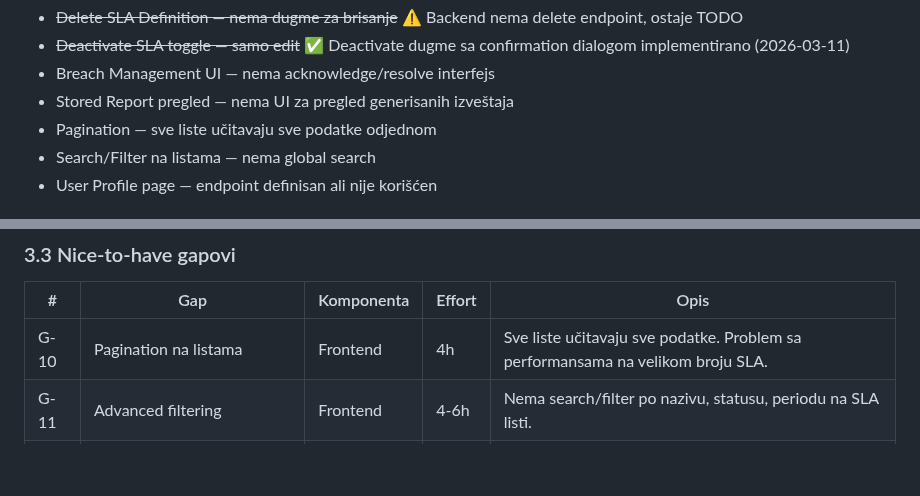
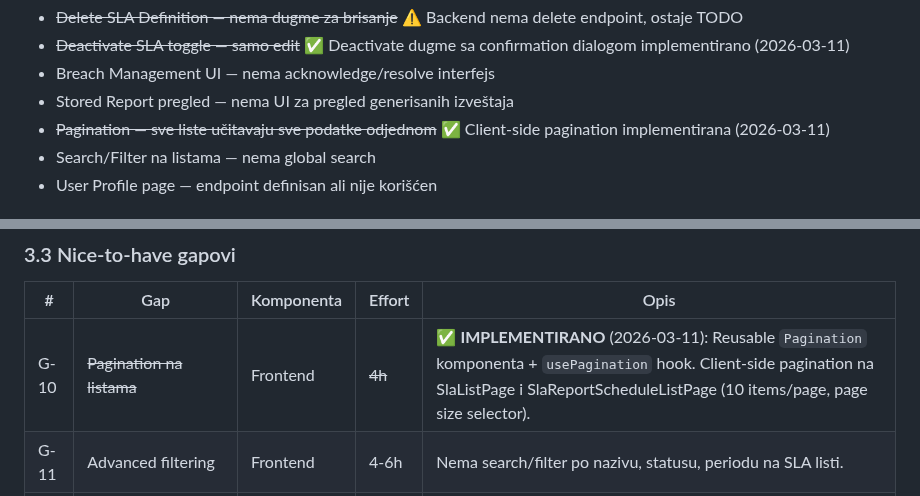
Before and after one commit to gandra/gandra-razno, a Markdown page: sistemi-sla/todo/sla-pending.md, 2 parts joined by grey strips. GitHub-like rendering; blank space fills up the shorter version.

```diff
--- a/sistemi-sla/todo/sla-pending.md
+++ b/sistemi-sla/todo/sla-pending.md
@@ -76,7 +76,7 @@
 - ~~Deactivate SLA toggle — samo edit~~ ✅ Deactivate dugme sa confirmation dialogom implementirano (2026-03-11)
 - Breach Management UI — nema acknowledge/resolve interfejs
 - Stored Report pregled — nema UI za pregled generisanih izveštaja
-- Pagination — sve liste učitavaju sve podatke odjednom
+- ~~Pagination — sve liste učitavaju sve podatke odjednom~~ ✅ Client-side pagination implementirana (2026-03-11)
 - Search/Filter na listama — nema global search
 - User Profile page — endpoint definisan ali nije korišćen
 
@@ -163,7 +163,7 @@ Neispunjeno:        0/19 (0%)
 
 | # | Gap | Komponenta | Effort | Opis |
 |---|-----|-----------|--------|------|
-| G-10 | Pagination na listama | Frontend | 4h | Sve liste učitavaju sve podatke. Problem sa performansama na velikom broju SLA. |
+| G-10 | ~~Pagination na listama~~ | Frontend | ~~4h~~ | ✅ **IMPLEMENTIRANO** (2026-03-11): Reusable `Pagination` komponenta + `usePagination` hook. Client-side pagination na SlaListPage i SlaReportScheduleListPage (10 items/page, page size selector). |
 | G-11 | Advanced filtering | Frontend | 4-6h | Nema search/filter po nazivu, statusu, periodu na SLA listi. |
 | G-12 | Manual recomputation improvements | Backend | 3-4h | Dry-run, date range podrška, progress tracking, cancellation. |
 | G-13 | Cron expression builder | Frontend | 4h | Korisnici moraju ručno da unesu cron expression za custom schedule. |
```
Also changed, not shown: sistemi-sla/backlog/sla-backlog.md (+2 -1 lines).
